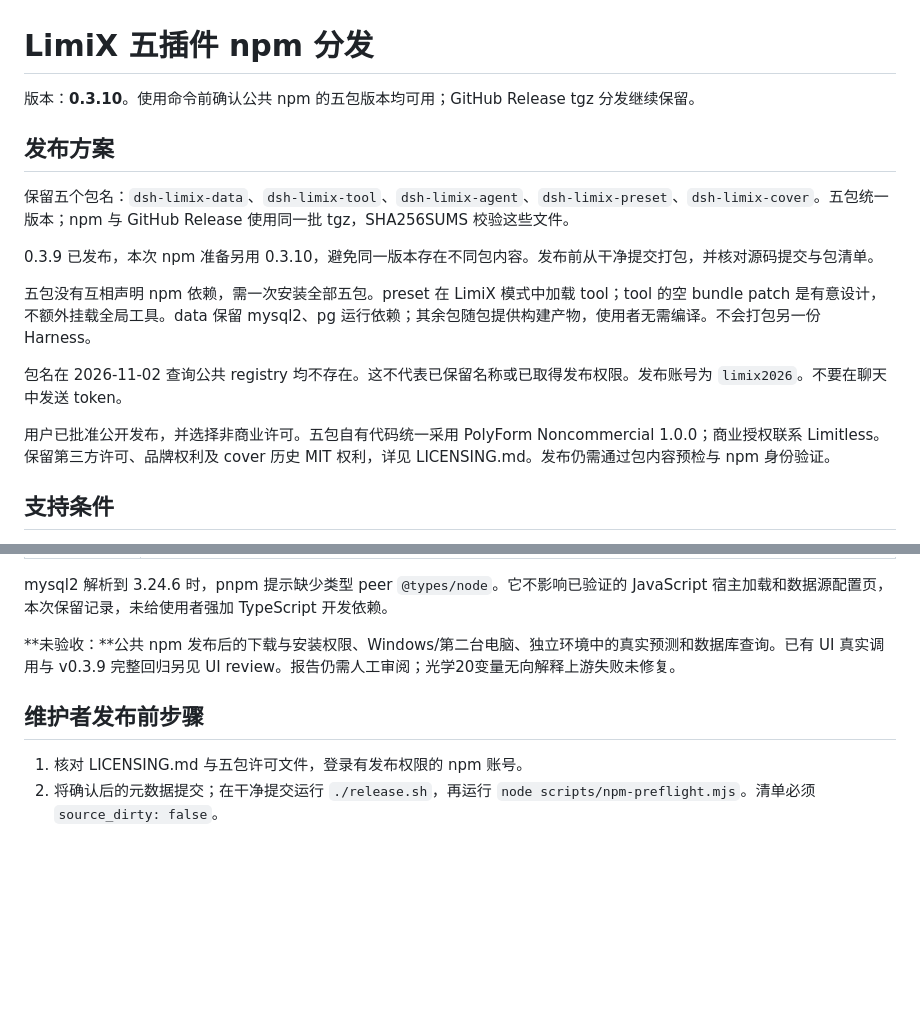
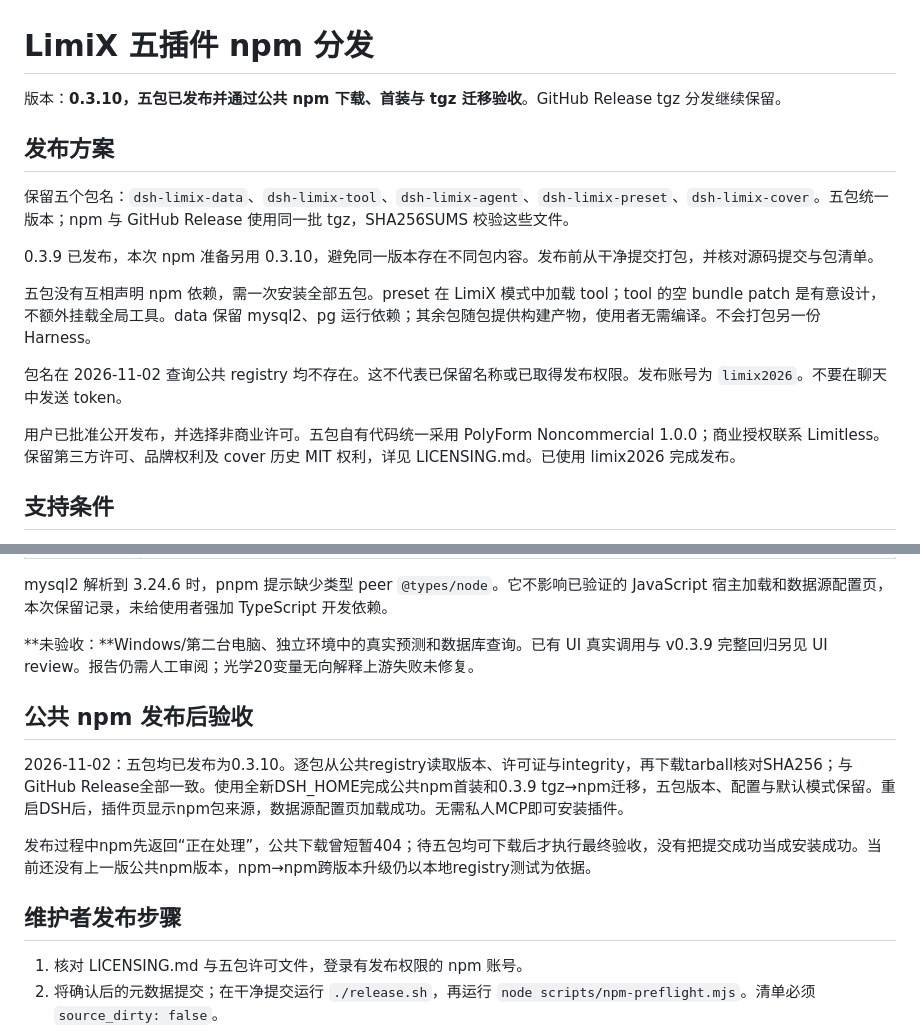
Before and after one commit to Limitless2023/limix-dsh, a Markdown page: NPM-DISTRIBUTION.md, 2 parts joined by grey strips. Drawn GitHub-style; blank space fills up the shorter version.

```diff
--- a/NPM-DISTRIBUTION.md
+++ b/NPM-DISTRIBUTION.md
@@ -1,6 +1,6 @@
 # LimiX 五插件 npm 分发
 
-版本：**0.3.10**。使用命令前确认公共 npm 的五包版本均可用；GitHub Release tgz 分发继续保留。
+版本：**0.3.10，五包已发布并通过公共 npm 下载、首装与 tgz 迁移验收**。GitHub Release tgz 分发继续保留。
 
 ## 发布方案
 
@@ -12,7 +12,7 @@
 
 包名在 2026-11-02 查询公共 registry 均不存在。这不代表已保留名称或已取得发布权限。发布账号为 `limix2026`。不要在聊天中发送 token。
 
-用户已批准公开发布，并选择非商业许可。五包自有代码统一采用 PolyForm Noncommercial 1.0.0；商业授权联系 Limitless。保留第三方许可、品牌权利及 cover 历史 MIT 权利，详见 LICENSING.md。发布仍需通过包内容预检与 npm 身份验证。
+用户已批准公开发布，并选择非商业许可。五包自有代码统一采用 PolyForm Noncommercial 1.0.0；商业授权联系 Limitless。保留第三方许可、品牌权利及 cover 历史 MIT 权利，详见 LICENSING.md。已使用 limix2026 完成发布。
 
 ## 支持条件
 
@@ -75,9 +75,15 @@ GitHub tgz 安装继续支持：从对应 Release 下载五个文件，在“插
 
 mysql2 解析到 3.24.6 时，pnpm 提示缺少类型 peer `@types/node`。它不影响已验证的 JavaScript 宿主加载和数据源配置页，本次保留记录，未给使用者强加 TypeScript 开发依赖。
 
-**未验收：**公共 npm 发布后的下载与安装权限、Windows/第二台电脑、独立环境中的真实预测和数据库查询。已有 UI 真实调用与 v0.3.9 完整回归另见 UI review。报告仍需人工审阅；光学20变量无向解释上游失败未修复。
+**未验收：**Windows/第二台电脑、独立环境中的真实预测和数据库查询。已有 UI 真实调用与 v0.3.9 完整回归另见 UI review。报告仍需人工审阅；光学20变量无向解释上游失败未修复。
 
-## 维护者发布前步骤
+## 公共 npm 发布后验收
+
+2026-11-02：五包均已发布为0.3.10。逐包从公共registry读取版本、许可证与integrity，再下载tarball核对SHA256；与GitHub Release全部一致。使用全新DSH_HOME完成公共npm首装和0.3.9 tgz→npm迁移，五包版本、配置与默认模式保留。重启DSH后，插件页显示npm包来源，数据源配置页加载成功。无需私人MCP即可安装插件。
+
+发布过程中npm先返回“正在处理”，公共下载曾短暂404；待五包均可下载后才执行最终验收，没有把提交成功当成安装成功。当前还没有上一版公共npm版本，npm→npm跨版本升级仍以本地registry测试为依据。
+
+## 维护者发布步骤
 
 1. 核对 LICENSING.md 与五包许可文件，登录有发布权限的 npm 账号。
 2. 将确认后的元数据提交；在干净提交运行 `./release.sh`，再运行 `node scripts/npm-preflight.mjs`。清单必须 `source_dirty: false`。
```
Also changed, not shown: reviews/npm-distribution-review.md (+10 -0 lines).
